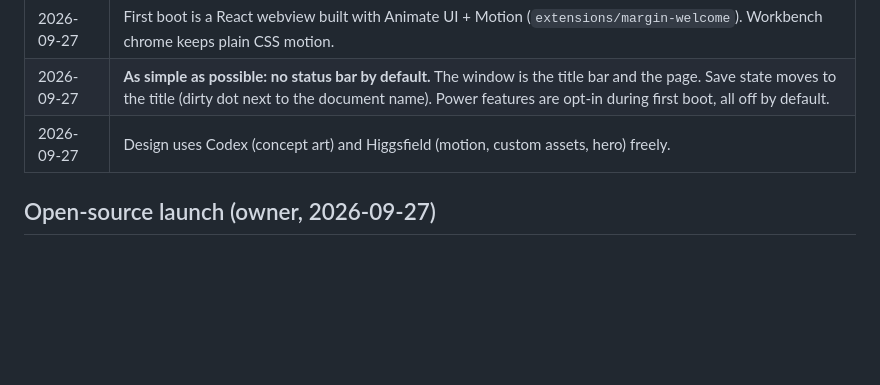
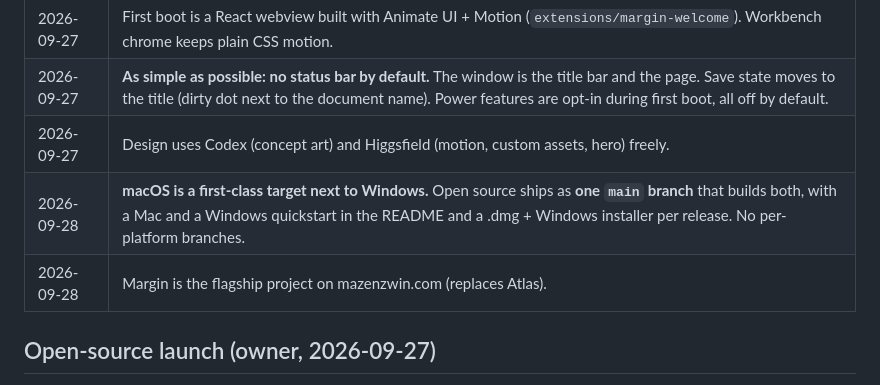
Before and after one commit to Zwin-ux/tacet, a Markdown page: margin/SHIP-PLAN.md, the part around the change. GitHub-like rendering; blank space fills up the shorter version.

```diff
--- a/margin/SHIP-PLAN.md
+++ b/margin/SHIP-PLAN.md
@@ -17,6 +17,8 @@ Status: coordinator plan of record, 2026-09-27. One page that ties every lane to
 | 2026-09-27 | First boot is a React webview built with Animate UI + Motion (`extensions/margin-welcome`). Workbench chrome keeps plain CSS motion. |
 | 2026-09-27 | **As simple as possible: no status bar by default.** The window is the title bar and the page. Save state moves to the title (dirty dot next to the document name). Power features are opt-in during first boot, all off by default. |
 | 2026-09-27 | Design uses Codex (concept art) and Higgsfield (motion, custom assets, hero) freely. |
+| 2026-09-28 | **macOS is a first-class target next to Windows.** Open source ships as **one `main` branch** that builds both, with a Mac and a Windows quickstart in the README and a .dmg + Windows installer per release. No per-platform branches. |
+| 2026-09-28 | Margin is the flagship project on mazenzwin.com (replaces Atlas). |
 
 ## Open-source launch (owner, 2026-09-27)
 
```
Also changed, not shown: README.md (+27 -1 lines).
